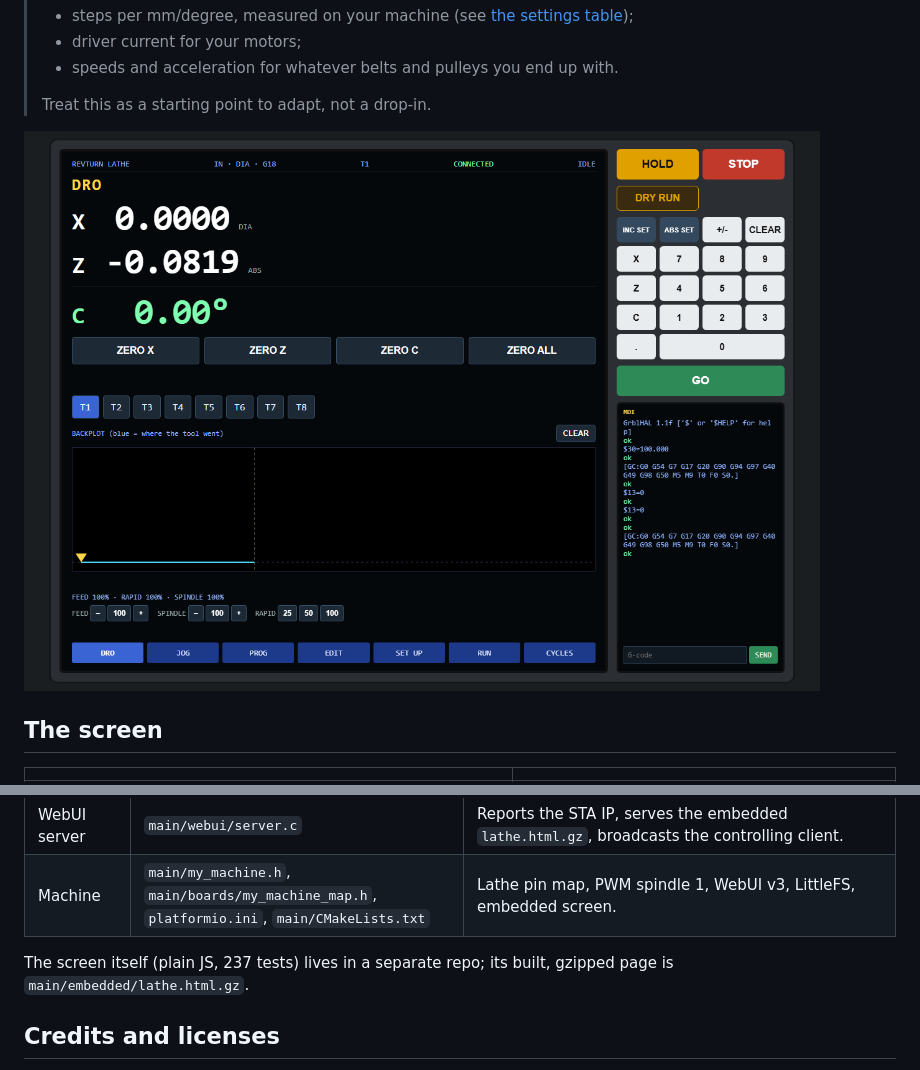
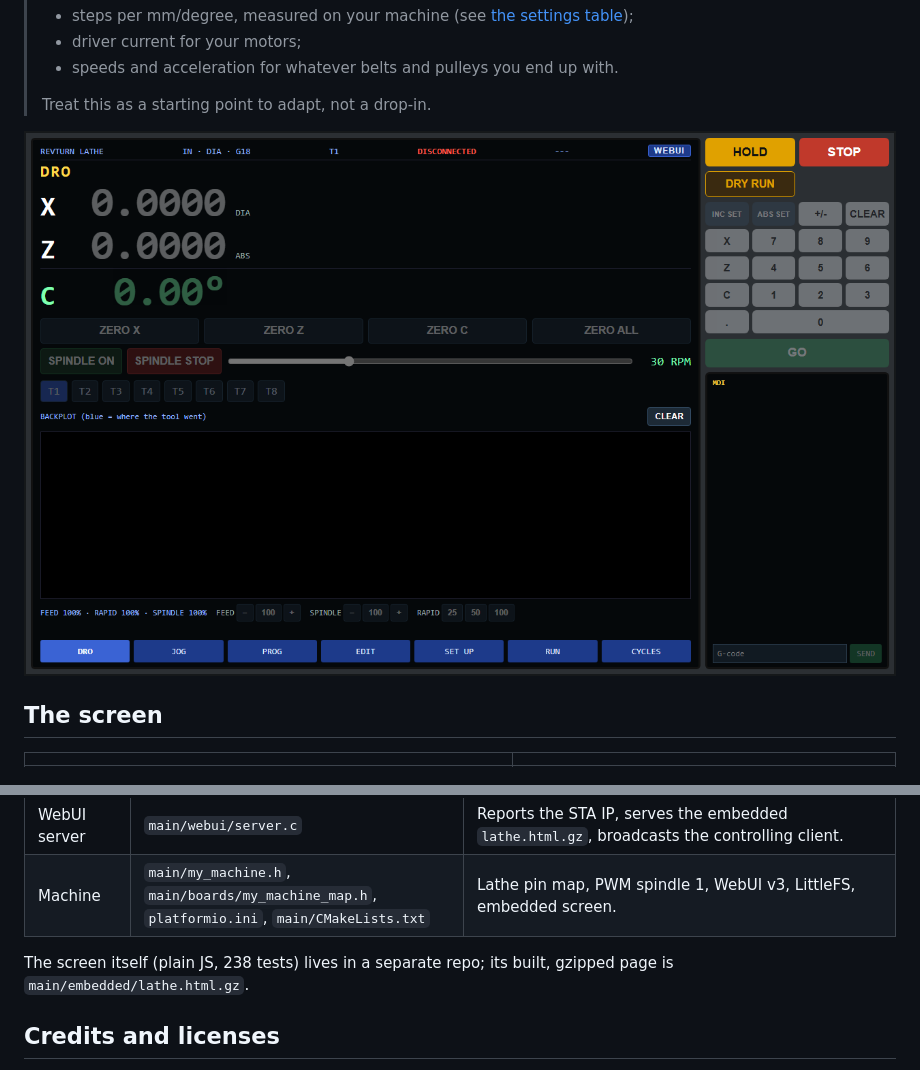
Before and after one commit to revjmoney/revturn-lathe-firmware, a Markdown page: README.md, 2 parts joined by grey strips. Drawn GitHub-style; pictures changed too: docs/screenshots/revturn-dro.png.

Commit message:
Screen: compact fit-to-window layout and a WEBUI button

```diff
--- a/README.md
+++ b/README.md
@@ -89,7 +89,7 @@ steps/deg. Above that, listen for stalls.
 | WebUI server | `main/webui/server.c` | Reports the STA IP, serves the embedded `lathe.html.gz`, broadcasts the controlling client. |
 | Machine | `main/my_machine.h`, `main/boards/my_machine_map.h`, `platformio.ini`, `main/CMakeLists.txt` | Lathe pin map, PWM spindle 1, WebUI v3, LittleFS, embedded screen. |
 
-The screen itself (plain JS, 237 tests) lives in a separate repo; its built, gzipped page is
+The screen itself (plain JS, 238 tests) lives in a separate repo; its built, gzipped page is
 `main/embedded/lathe.html.gz`.
 
 ## Credits and licenses
```
Also changed, not shown: 1 other file.
